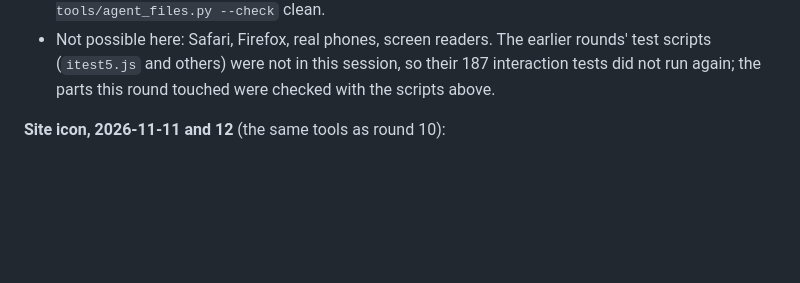
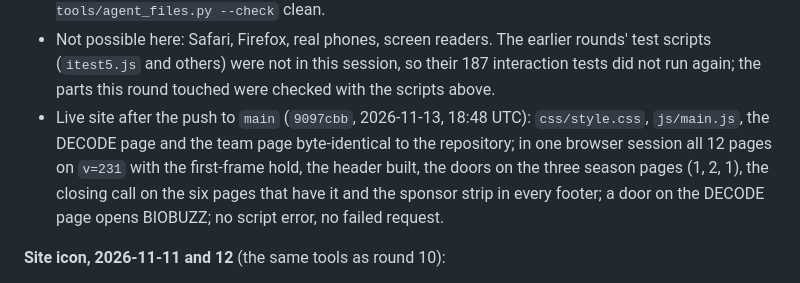
Before and after one commit to ArnieFTC/GNCE-Mercury-Website, a Markdown page: DESIGN_PROGRESS.md, the part around the change. Drawn GitHub-style; blank space fills up the shorter version.

Commit message:
Round 11: record the live check
Co-Authored-By: Claude Opus 5.5 <noreply@anthropic.com>
Claude-Session: https://claude.ai/code/session_017LwKQLg8GuwMZp6x6q8vTP

```diff
--- a/DESIGN_PROGRESS.md
+++ b/DESIGN_PROGRESS.md
@@ -1055,6 +1055,10 @@ anew in this session, scratchpad `r11/mine/`: `audit.js`, `checks.js`, `anchors.
 - Not possible here: Safari, Firefox, real phones, screen readers. The earlier rounds' test scripts (`itest5.js` and
   others) were not in this session, so their 187 interaction tests did not run again; the parts this round touched were
   checked with the scripts above.
+- Live site after the push to `main` (`9097cbb`, 2026-11-13, 18:48 UTC): `css/style.css`, `js/main.js`, the DECODE page and
+  the team page byte-identical to the repository; in one browser session all 12 pages on `v=231` with the first-frame
+  hold, the header built, the doors on the three season pages (1, 2, 1), the closing call on the six pages that have
+  it and the sponsor strip in every footer; a door on the DECODE page opens BIOBUZZ; no script error, no failed request.
 
 **Site icon, 2026-11-11 and 12** (the same tools as round 10):
 - First version (`90f6a0b`), with every page changed in `<head>`, so the whole chain of round 10 ran again: suite
```
